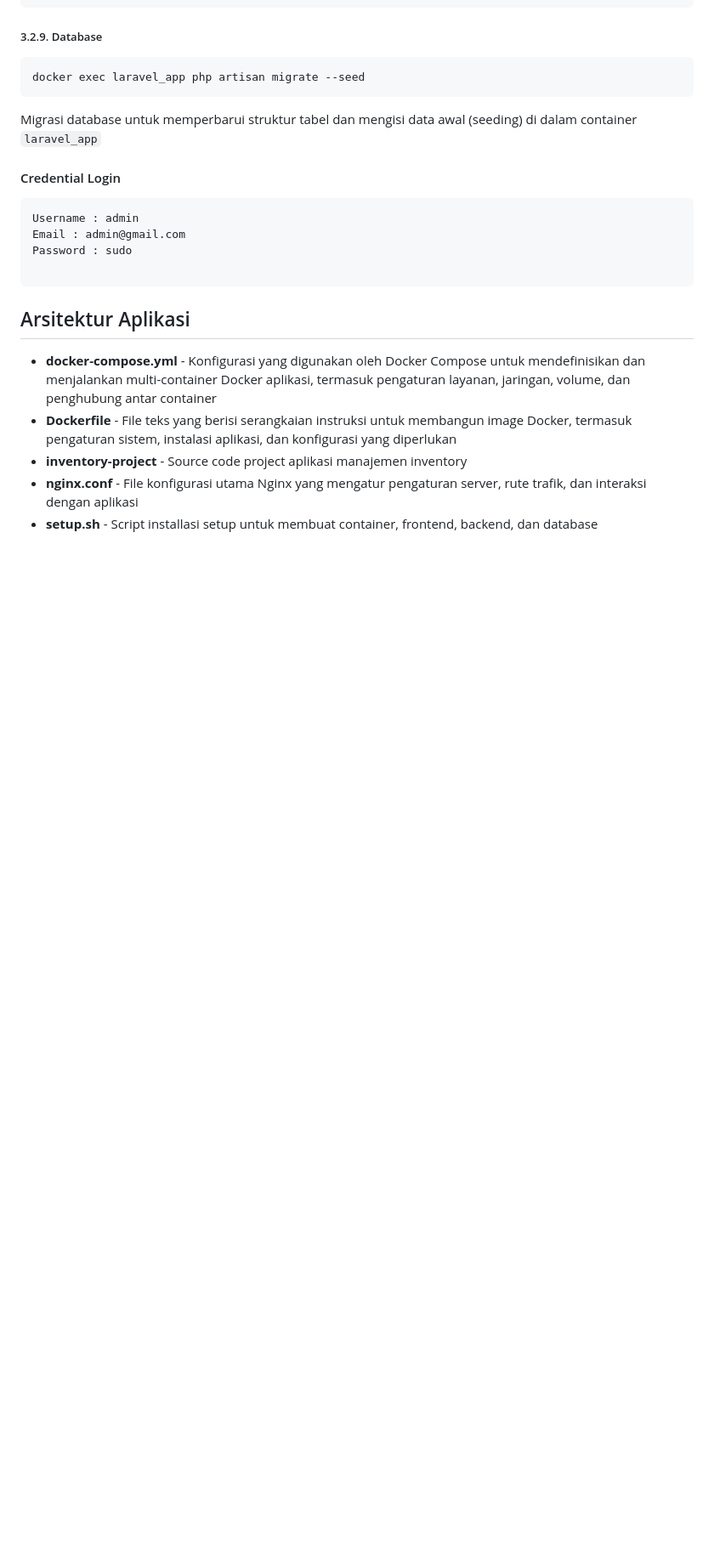
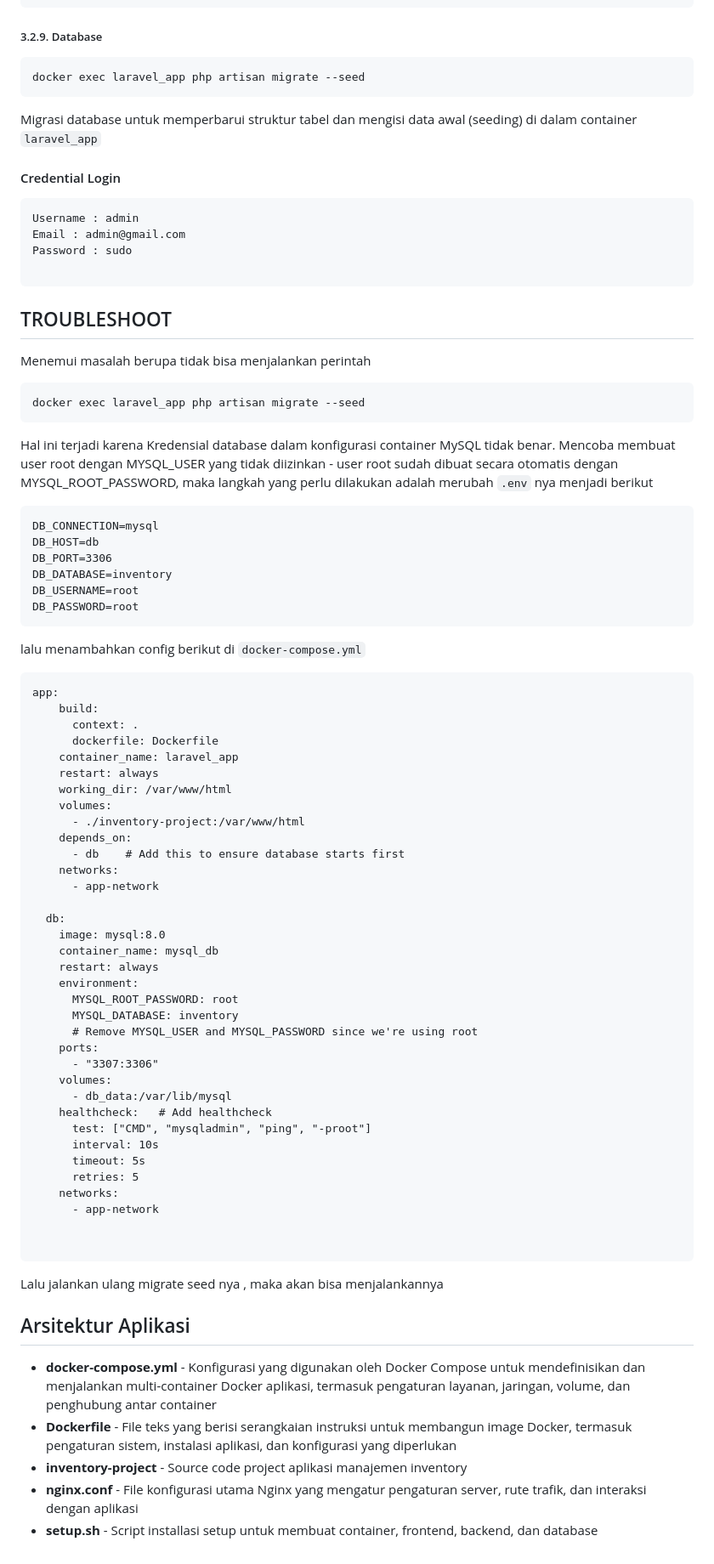
Before and after one commit to FadhilFirmansyah/container-inventory, a Markdown page: README.md, the part around the change. Shown at 85% size. Drawn GitHub-style; blank space fills up the shorter version.

Commit message:
Troubleshooting Addition

````diff
--- a/README.md
+++ b/README.md
@@ -119,6 +119,62 @@ Password : sudo
 
 ```
 
+## TROUBLESHOOT
+Menemui masalah berupa tidak bisa menjalankan perintah
+```
+docker exec laravel_app php artisan migrate --seed
+```
+
+Hal ini terjadi karena  Kredensial database dalam konfigurasi container MySQL tidak benar. Mencoba membuat user root dengan MYSQL_USER yang tidak diizinkan - user root sudah dibuat secara otomatis dengan MYSQL_ROOT_PASSWORD, maka langkah yang perlu dilakukan adalah merubah `.env` nya menjadi berikut
+```.env
+DB_CONNECTION=mysql
+DB_HOST=db
+DB_PORT=3306
+DB_DATABASE=inventory
+DB_USERNAME=root
+DB_PASSWORD=root
+```
+
+lalu menambahkan config berikut di `docker-compose.yml`
+```
+app:
+    build:
+      context: .
+      dockerfile: Dockerfile
+    container_name: laravel_app
+    restart: always
+    working_dir: /var/www/html
+    volumes:
+      - ./inventory-project:/var/www/html
+    depends_on:
+      - db    # Add this to ensure database starts first
+    networks:
+      - app-network
+
+  db:
+    image: mysql:8.0
+    container_name: mysql_db
+    restart: always
+    environment:
+      MYSQL_ROOT_PASSWORD: root
+      MYSQL_DATABASE: inventory
+      # Remove MYSQL_USER and MYSQL_PASSWORD since we're using root
+    ports:
+      - "3307:3306"
+    volumes:
+      - db_data:/var/lib/mysql
+    healthcheck:   # Add healthcheck
+      test: ["CMD", "mysqladmin", "ping", "-proot"]
+      interval: 10s
+      timeout: 5s
+      retries: 5
+    networks:
+      - app-network
+
+
+```
+Lalu jalankan ulang migrate seed nya , maka akan bisa menjalankannya
+
 ## Arsitektur Aplikasi
 - **docker-compose.yml** - Konfigurasi yang digunakan oleh Docker Compose untuk mendefinisikan dan menjalankan multi-container Docker aplikasi, termasuk pengaturan layanan, jaringan, volume, dan penghubung antar container
 - **Dockerfile** - File teks yang berisi serangkaian instruksi untuk membangun image Docker, termasuk pengaturan sistem, instalasi aplikasi, dan konfigurasi yang diperlukan
````
